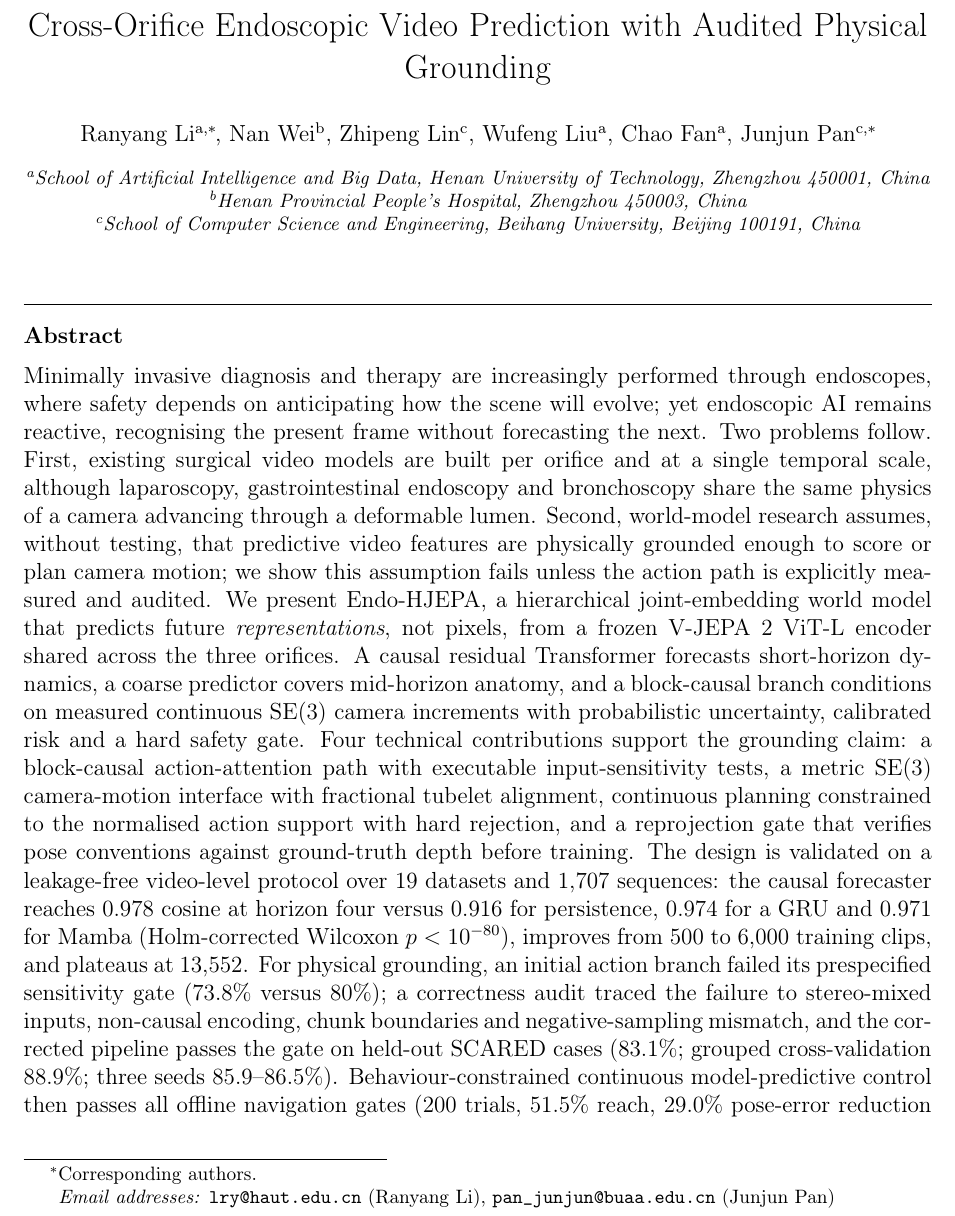
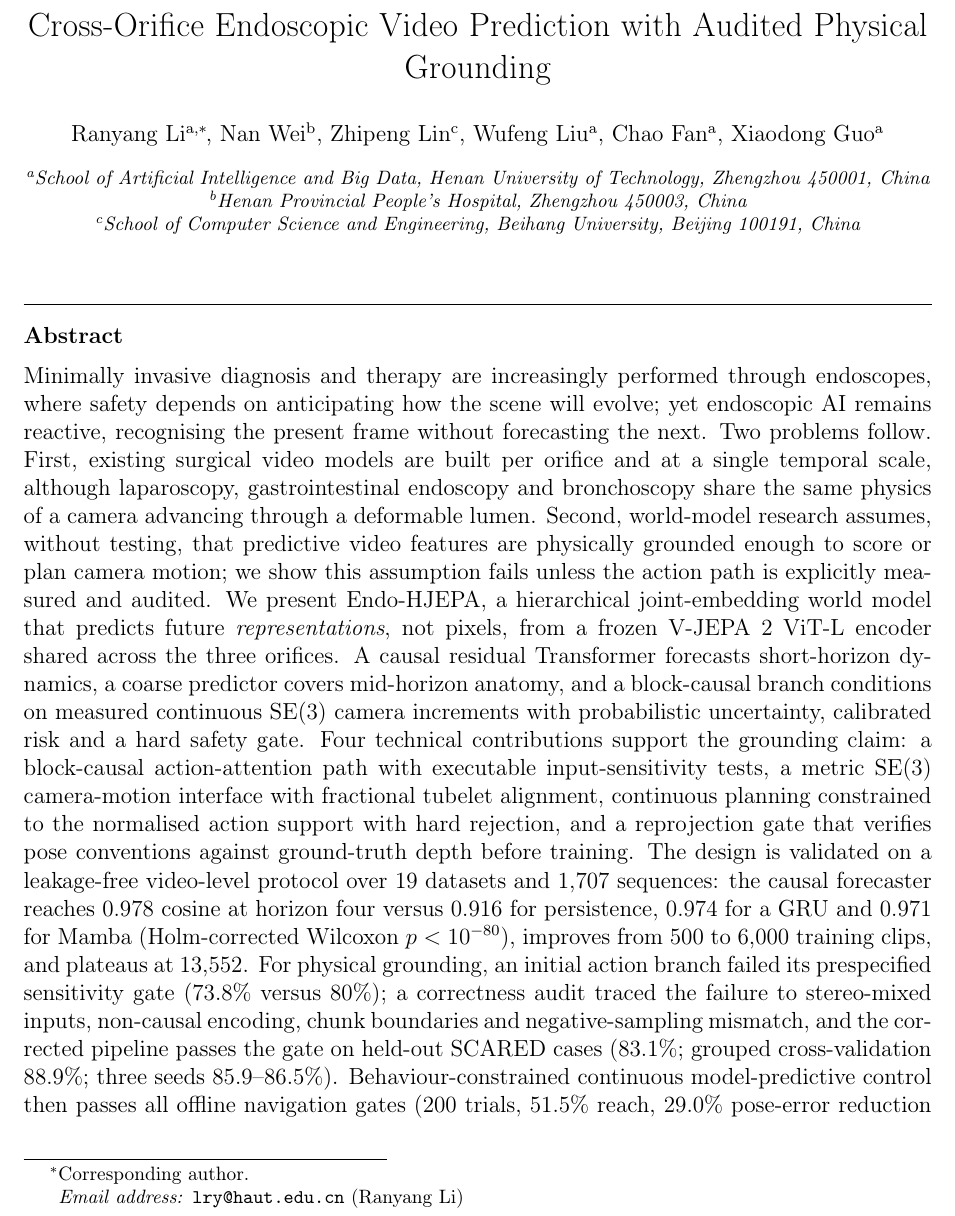
Before and after one commit to liranyang123456-commits/endohjepa, a LaTeX paper (docs/endohjepa/endohjepa.tex): part of page 1 of 32 before the commit and part of page 1 of 33 after it, cut so that both start at the same text. Compiled offline with pdfLaTeX.

Commit message:
Update authors (add Xiaodong Guo, remove Junjun Pan); denser Figure 1 with audit-gate strip
Co-authored-by: Cursor <cursoragent@cursor.com>

```diff
--- a/docs/endohjepa/endohjepa.tex
+++ b/docs/endohjepa/endohjepa.tex
@@ -35,9 +35,8 @@
 \author[buaa]{Zhipeng Lin}
 \author[haut]{Wufeng Liu}
 \author[haut]{Chao Fan}
-\author[buaa]{Junjun Pan\corref{cor1}}
-\ead{pan\_junjun@buaa.edu.cn}
-\cortext[cor1]{Corresponding authors.}
+\author[haut]{Xiaodong Guo}
+\cortext[cor1]{Corresponding author.}
 
 \address[haut]{School of Artificial Intelligence and Big Data, Henan University of Technology, Zhengzhou 450001, China}
 \address[hpp]{Henan Provincial People's Hospital, Zhengzhou 450003, China}
```
Also changed, not shown: docs/endohjepa/cover_letter.md (+1 -1 lines), docs/endohjepa/figures/figure1_pipeline.pdf, docs/endohjepa/figures/figure1_pipeline.png, 1 other file.
